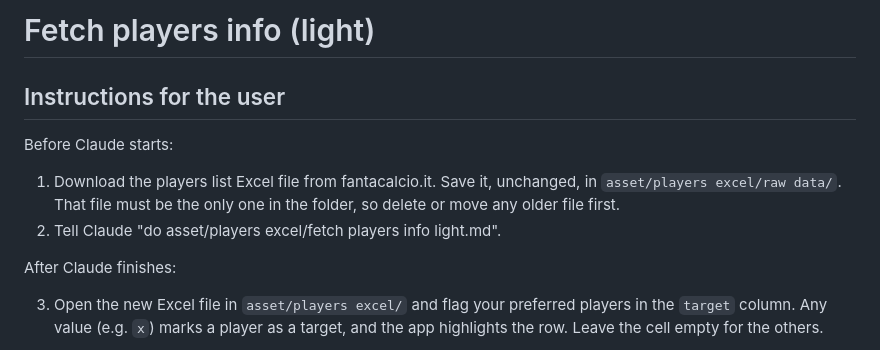
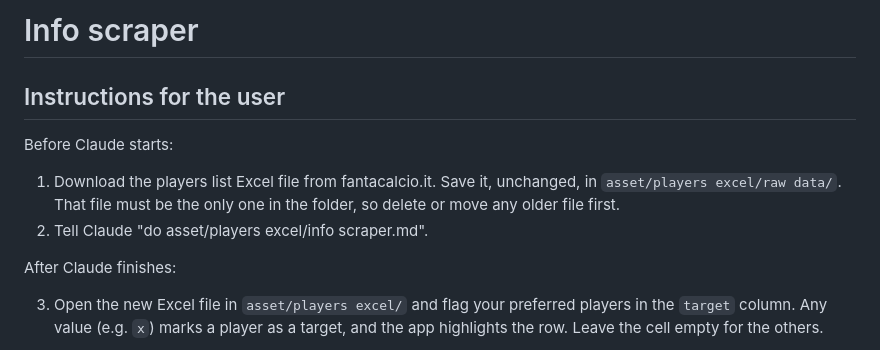
Before and after one commit to NicoQDS/fcManager1.0, a Markdown page: asset/players excel/info scraper.md, the part around the change. GitHub-like rendering.

Commit message:
chore: update info scraper title and self-reference
Co-Authored-By: Claude Opus 5.5 <noreply@anthropic.com>

```diff
--- a/asset/players excel/info scraper.md
+++ b/asset/players excel/info scraper.md
@@ -1,11 +1,11 @@
-# Fetch players info (light)
+# Info scraper
 
 ## Instructions for the user
 
 Before Claude starts:
 
 1. Download the players list Excel file from fantacalcio.it. Save it, unchanged, in `asset/players excel/raw data/`. That file must be the only one in the folder, so delete or move any older file first.
-2. Tell Claude "do asset/players excel/fetch players info light.md".
+2. Tell Claude "do asset/players excel/info scraper.md".
 
 After Claude finishes:
 
```
